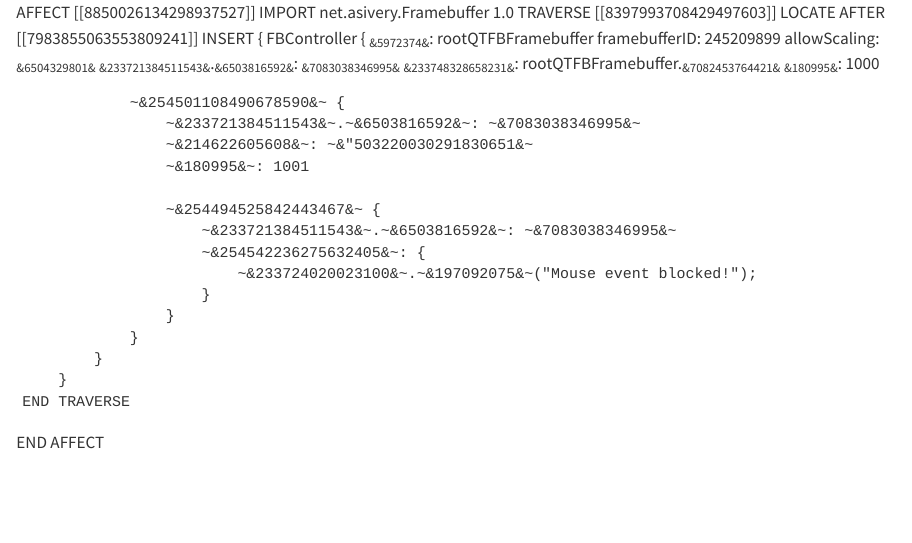
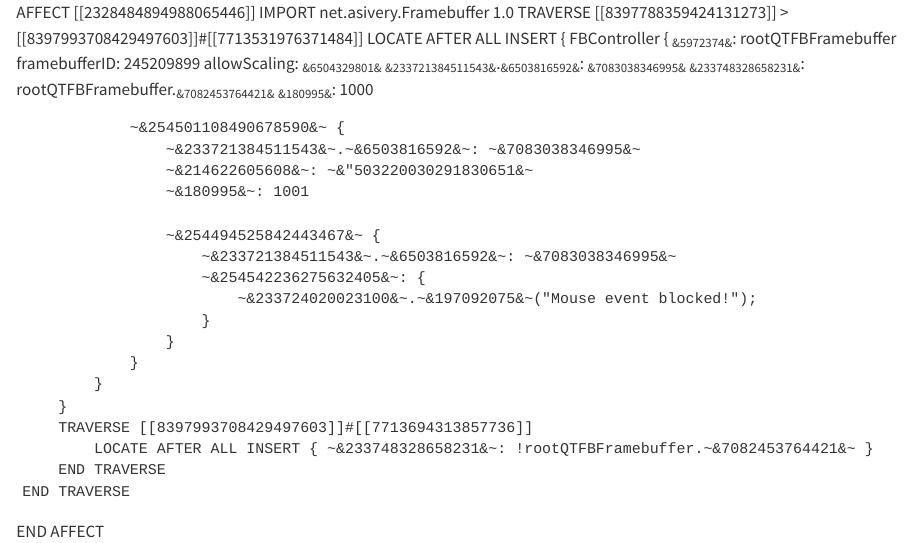
Before and after one commit to asivery/qtfb, a Quarto document (xovi/root-fb.qmd): the page in a window 1100 px wide, from its top. Rendered offline with R 4.5, knitr and Pandoc in place of Quarto, with nearby package versions.

Commit message:
Move the root FB object, unload system UI when root fb active

```diff
--- a/xovi/root-fb.qmd
+++ b/xovi/root-fb.qmd
@@ -1,7 +1,7 @@
-AFFECT [[8850026134298937527]]
+AFFECT [[2328484894988065446]]
     IMPORT net.asivery.Framebuffer 1.0
-    TRAVERSE [[8397993708429497603]]
-        LOCATE AFTER [[7983855063553809241]]
+    TRAVERSE [[8397788359424131273]] > [[8397993708429497603]]#[[7713531976371484]]
+        LOCATE AFTER ALL
         INSERT {
             FBController {
                 ~&5972374&~: rootQTFBFramebuffer
@@ -25,5 +25,8 @@
                 }
             }
         }
+        TRAVERSE [[8397993708429497603]]#[[7713694313857736]]
+            LOCATE AFTER ALL INSERT { ~&233748328658231&~: !rootQTFBFramebuffer.~&7082453764421&~ }
+        END TRAVERSE
     END TRAVERSE
 END AFFECT
```
